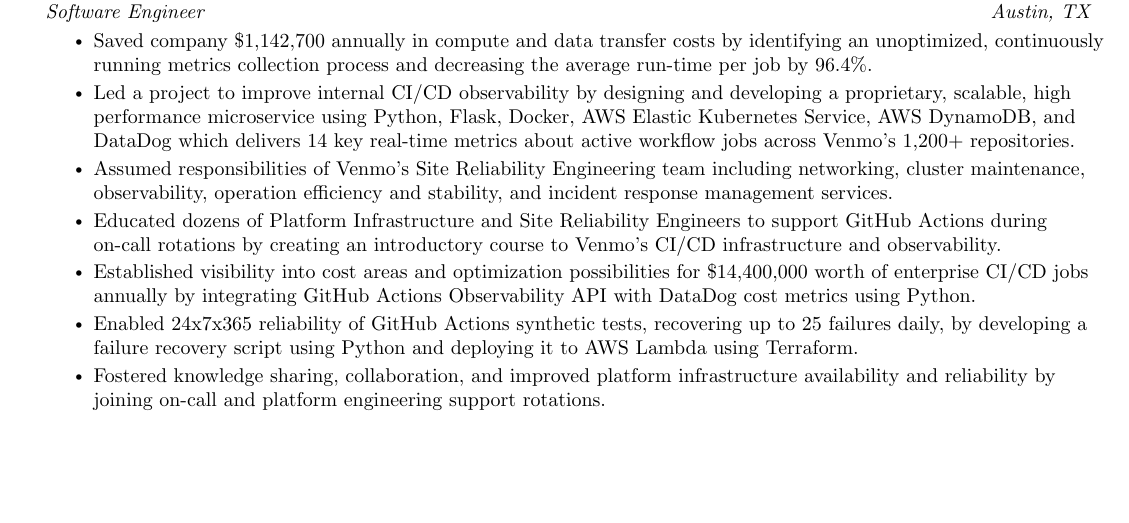
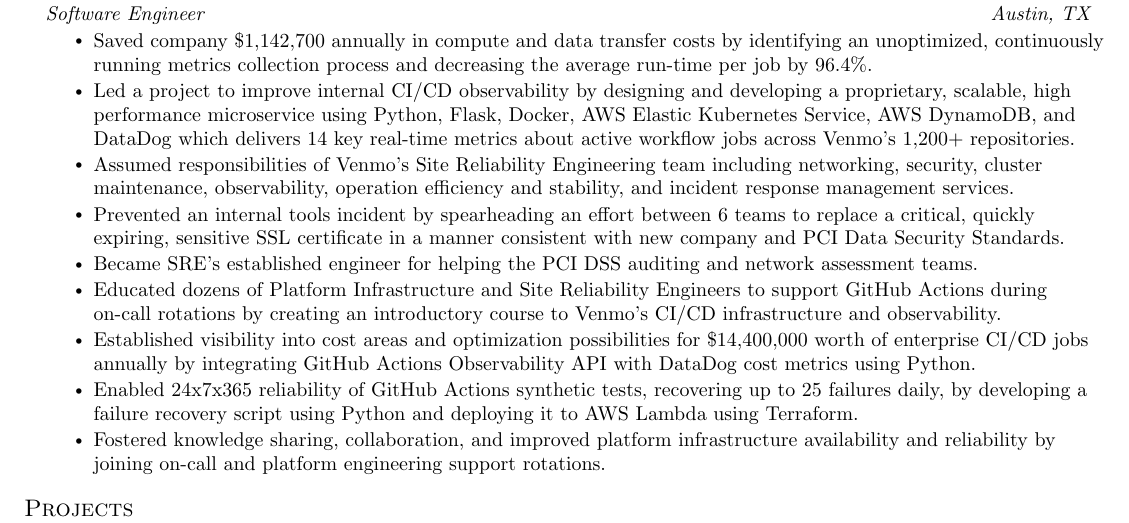
Before and after one commit to thienlongtran/resume, a LaTeX CV (resume.tex): part of the page, cut so that both start at the same text, the shorter picture padded with empty space. Compiled offline with pdfLaTeX.

Commit message:
Update resume.tex

```diff
--- a/resume.tex
+++ b/resume.tex
@@ -199,7 +199,9 @@
       %\resumeItem {Provided  .} TALK ABOUT GITHUB ACTIONS LOGS HERE
       \resumeItem {Saved company \$1,142,700 annually in compute and data transfer costs by identifying an unoptimized, continuously running metrics collection process and decreasing the average run-time per job by 96.4\%.}
       \resumeItem {Led a project to improve internal CI/CD observability by designing and developing a proprietary, scalable, high performance microservice using Python, Flask, Docker, AWS Elastic Kubernetes Service, AWS DynamoDB, and DataDog which delivers 14 key real-time metrics about active workflow jobs across Venmo's 1,200+ repositories.}
-      \resumeItem {Assumed responsibilities of Venmo's Site Reliability Engineering team including networking, cluster maintenance, observability, operation efficiency and stability, and incident response management services.}
+      \resumeItem {Assumed responsibilities of Venmo's Site Reliability Engineering team including networking, security, cluster maintenance, observability, operation efficiency and stability, and incident response management services.}
+      \resumeItem {Prevented an internal tools incident by spearheading an effort between 6 teams to replace a critical, quickly expiring, sensitive SSL certificate in a manner consistent with new company and PCI Data Security Standards.}
+      \resumeItem {Became SRE's established engineer for helping the PCI DSS auditing and network assessment teams.}
       \resumeItem {Educated dozens of Platform Infrastructure and Site Reliability Engineers to support GitHub Actions during on-call rotations by creating an introductory course to Venmo's CI/CD infrastructure and observability.}
       \resumeItem {Established visibility into cost areas and optimization possibilities for \$14,400,000 worth of enterprise CI/CD jobs annually by integrating GitHub Actions Observability API with DataDog cost metrics using Python.}
       \resumeItem {Enabled 24x7x365 reliability of GitHub Actions synthetic tests, recovering up to 25 failures daily, by developing a failure recovery script using Python and deploying it to AWS Lambda using Terraform.}
```
